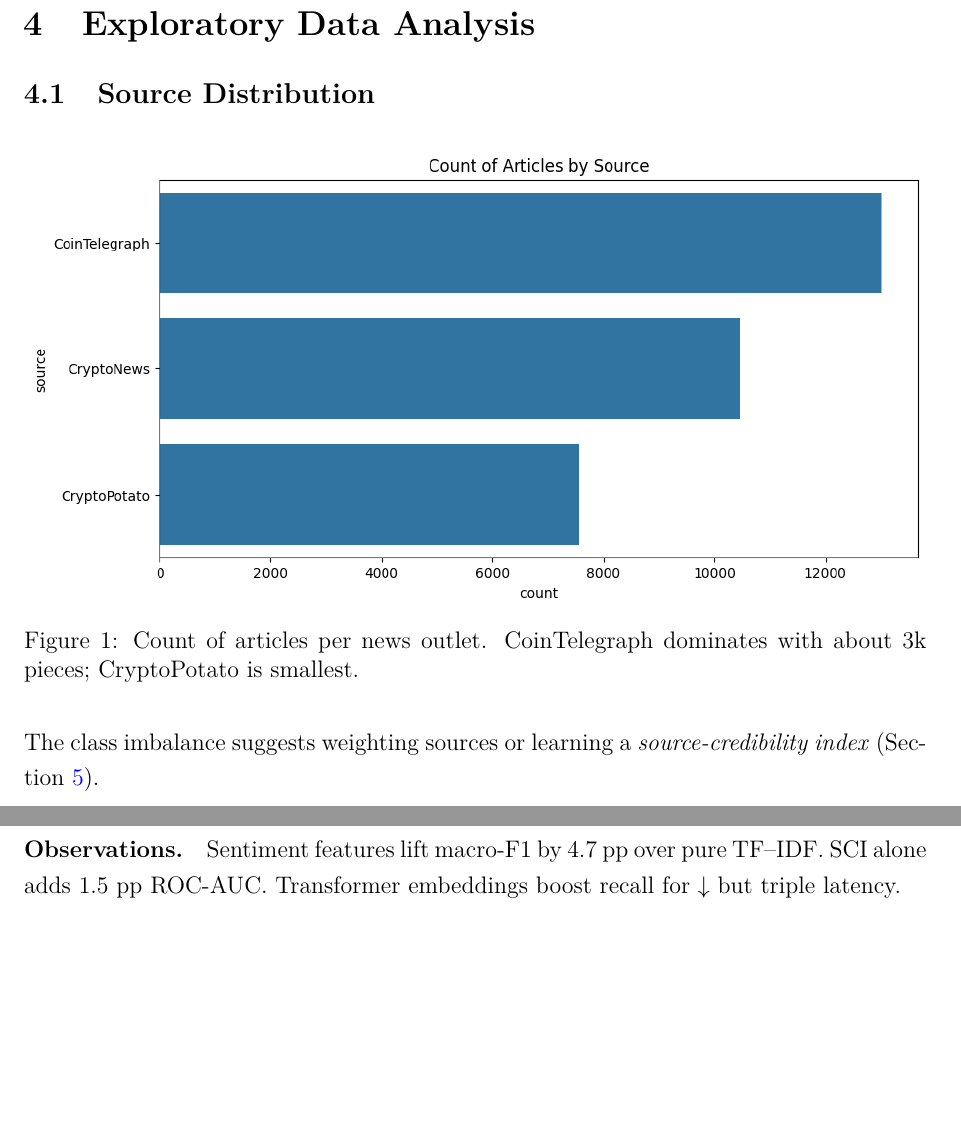
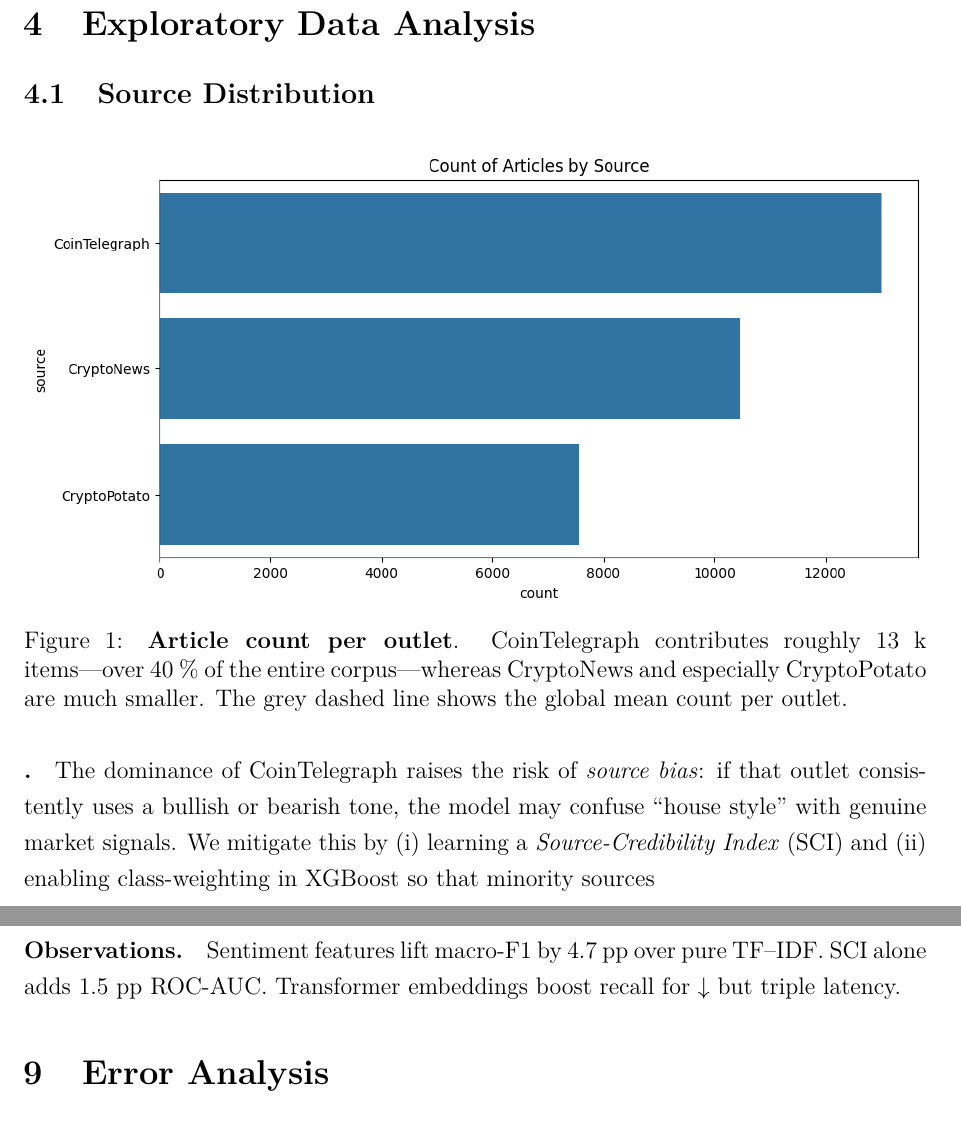
Before and after one commit to Mah-En/Crypto-News-Sentiment-and-Bitcoin-Price-Forecasting, a LaTeX paper (Report/Report.tex): two parts of pages 4 and 6 of 7 before the commit and two parts of pages 4 and 7 of 8 after it, joined at a grey line, cut so that both start at the same text, the shorter picture padded with empty space. Compiled offline with pdfLaTeX.

Commit message:
Init commit

```diff
--- a/Report/Report.tex
+++ b/Report/Report.tex
@@ -133,12 +133,20 @@
 \begin{figure}[H]
   \centering
   \includegraphics[width=\linewidth]{output.png}
-  \caption{Count of articles per news outlet.  CoinTelegraph dominates
-           with about 3k pieces; CryptoPotato is smallest.}
+  \caption{\textbf{Article count per outlet}.
+  CoinTelegraph contributes roughly 13 k items—over 40 \% of the entire
+  corpus—whereas CryptoNews and especially CryptoPotato are much
+  smaller.  The grey dashed line shows the global mean count per
+  outlet.}
   \label{fig:source}
 \end{figure}
-The class imbalance suggests weighting sources or learning a
-\emph{source-credibility index} (Section~\ref{sec:features}).
+
+\paragraph{.}
+The dominance of CoinTelegraph raises the risk of \emph{source bias}:
+if that outlet consistently uses a bullish or bearish tone, the model
+may confuse “house style” with genuine market signals.  We mitigate
+this by (i) learning a \emph{Source-Credibility Index} (SCI) and
+(ii) enabling class-weighting in XGBoost so that minority sources
 
 \subsection{Sentiment by Subject}
 \begin{figure}[H]
```
Also changed, not shown: Report/Report.pdf, Report/Report.tex (21 more changed lines), 5 other files.
